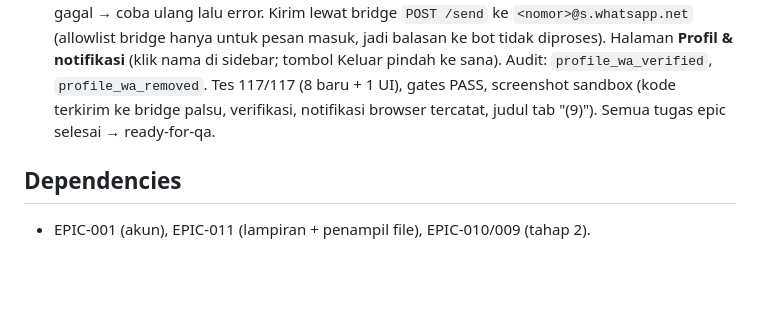
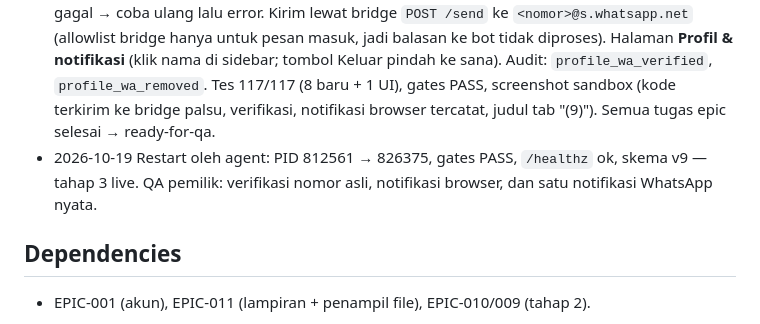
Before and after one commit to ilhamwit/hgchatvirtual, a Markdown page: docs/epics/EPIC-012-team-discussion.md, the part around the change. Drawn GitHub-style; blank space fills up the shorter version.

Commit message:
docs(EPIC-012): stage 3 live after restart (PID 826375, schema v9)
Co-Authored-By: Claude Opus 5.5 <noreply@anthropic.com>

```diff
--- a/docs/epics/EPIC-012-team-discussion.md
+++ b/docs/epics/EPIC-012-team-discussion.md
@@ -78,6 +78,7 @@ Keputusan pemilik (2026-10-19, menyetujui usulan):
 - 2026-10-19 Restart oleh agent: PID 793962 → 805290, gates PASS, `/healthz` ok, skema v8 — tahap 2 live. Di production sudah ada 4 ruang dan 2 pesan dari tim; stream real-time lewat Cloudflare dengan akun asli belum dikonfirmasi pemilik.
 - 2026-10-19 Permintaan pemilik: istilah "utas" kurang familiar → di UI dan pesan server diganti "thread" (Thread, Balas di thread, Memuat thread, dll.). Catatan epic ini tetap memakai "utas" = thread.
 - 2026-10-19 Tahap 3 selesai (T-075, T-076); pemilik menyetujui usulan (WA untuk @sebut/DM/jawaban agent; jeda 5 menit + jam tenang 21–07, bisa diubah per orang; verifikasi kode lewat WA; tanpa web push). Browser: notifikasi desktop + bunyi untuk @sebut/DM/jawaban agent saat tidak sedang melihat percakapan itu, klik membuka ruang/thread, jumlah belum dibaca di judul tab, ajakan "Aktifkan" di Chat & Discussion. Skema v9: `user_profiles` (nomor terverifikasi, kode ter-hash, batas 3 kode/jam & 5 percobaan, pengaturan) + `notify_queue`. `lib/notify.js`: antre saat pesan dibuat (hanya bila nomor terverifikasi & aktif), worker 30 dtk: lewati bila sudah dibaca/dihapus, tunggu sampai 30 menit bila Chat Center terbuka, jam tenang (WIB) → ditahan sampai pagi, digabung satu pesan per orang (maks 5 baris), maks 6 pesan/jam, gagal → coba ulang lalu error. Kirim lewat bridge `POST /send` ke `<nomor>@s.whatsapp.net` (allowlist bridge hanya untuk pesan masuk, jadi balasan ke bot tidak diproses). Halaman **Profil & notifikasi** (klik nama di sidebar; tombol Keluar pindah ke sana). Audit: `profile_wa_verified`, `profile_wa_removed`. Tes 117/117 (8 baru + 1 UI), gates PASS, screenshot sandbox (kode terkirim ke bridge palsu, verifikasi, notifikasi browser tercatat, judul tab "(9)"). Semua tugas epic selesai → ready-for-qa.
+- 2026-10-19 Restart oleh agent: PID 812561 → 826375, gates PASS, `/healthz` ok, skema v9 — tahap 3 live. QA pemilik: verifikasi nomor asli, notifikasi browser, dan satu notifikasi WhatsApp nyata.
 
 ## Dependencies
 
```
